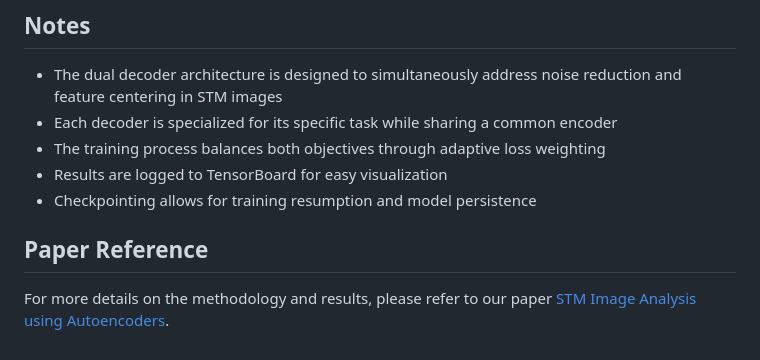
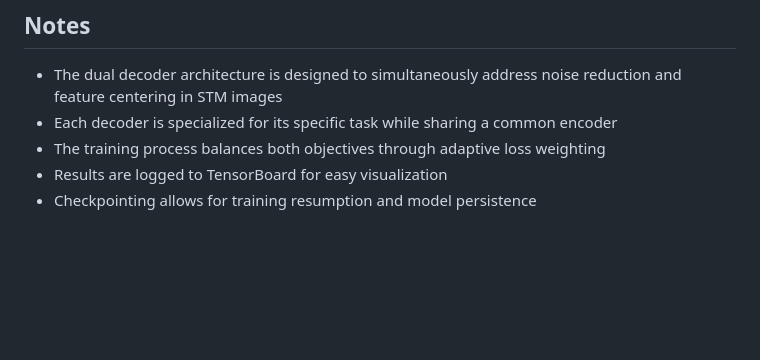
Before and after one commit to joshuamoorehead/DualDEC-STM, a Markdown page: dual_decoder_cae/README.md, the part around the change. GitHub-like rendering; blank space fills up the shorter version.

```diff
--- a/dual_decoder_cae/README.md
+++ b/dual_decoder_cae/README.md
@@ -119,7 +119,3 @@ The following configurations are available:
 - The training process balances both objectives through adaptive loss weighting
 - Results are logged to TensorBoard for easy visualization
 - Checkpointing allows for training resumption and model persistence
-
-## Paper Reference
-
-For more details on the methodology and results, please refer to our paper [STM Image Analysis using Autoencoders](link-to-paper).
```
